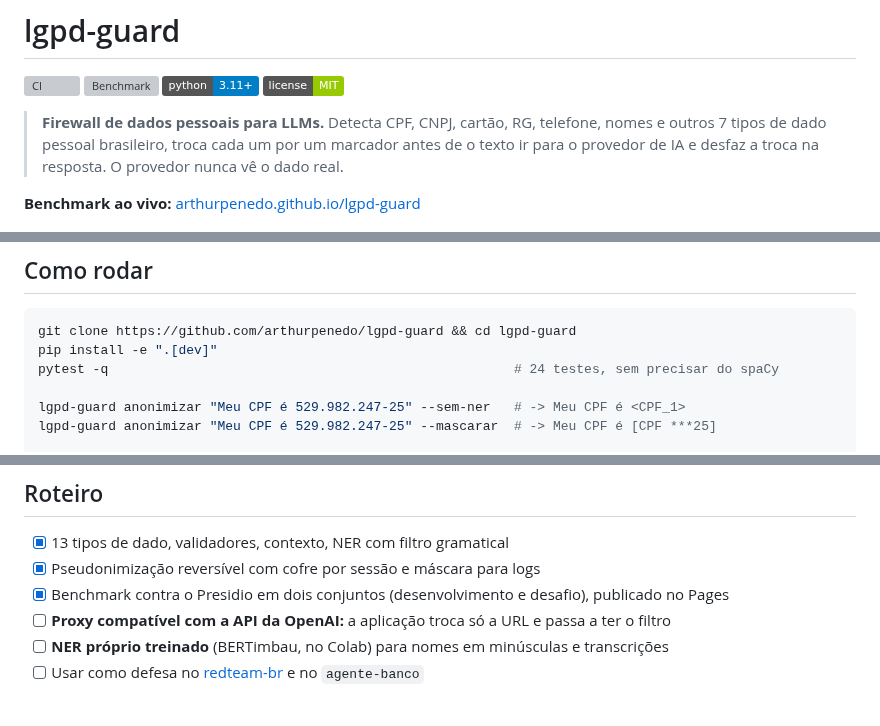
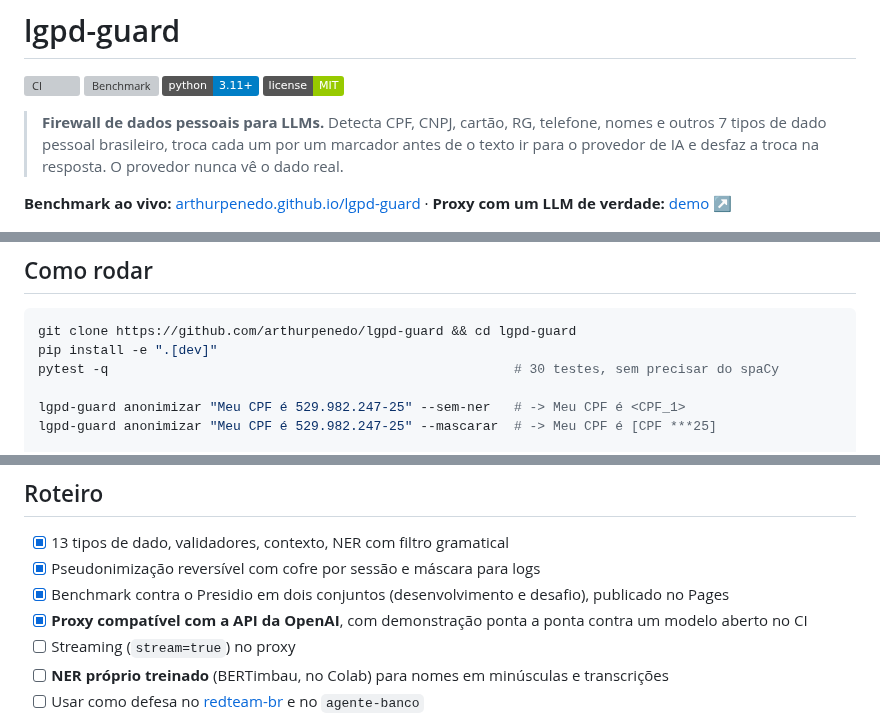
Before and after one commit to arthurpenedo/lgpd-guard, a Markdown page: README.md, 3 parts joined by grey strips. GitHub-like rendering; badges without logos; grey boxes are pictures that could not be loaded.

````diff
--- a/README.md
+++ b/README.md
@@ -9,7 +9,7 @@
 > 7 tipos de dado pessoal brasileiro, troca cada um por um marcador antes de o texto ir para o
 > provedor de IA e desfaz a troca na resposta. O provedor nunca vê o dado real.
 
-**Benchmark ao vivo:** [arthurpenedo.github.io/lgpd-guard](https://arthurpenedo.github.io/lgpd-guard/)
+**Benchmark ao vivo:** [arthurpenedo.github.io/lgpd-guard](https://arthurpenedo.github.io/lgpd-guard/) · **Proxy com um LLM de verdade:** [demo ↗](https://arthurpenedo.github.io/lgpd-guard/demo.html)
 
 ![Benchmark do lgpd-guard](docs/benchmark.png)
 
@@ -126,7 +154,7 @@ Cada tipo tem o nível de evidência que o formato permite:
 ```bash
 git clone https://github.com/arthurpenedo/lgpd-guard && cd lgpd-guard
 pip install -e ".[dev]"
-pytest -q                                                    # 24 testes, sem precisar do spaCy
+pytest -q                                                    # 30 testes, sem precisar do spaCy
 
 lgpd-guard anonimizar "Meu CPF é 529.982.247-25" --sem-ner   # -> Meu CPF é <CPF_1>
 lgpd-guard anonimizar "Meu CPF é 529.982.247-25" --mascarar  # -> Meu CPF é [CPF ***25]
@@ -152,7 +180,8 @@ print(p.restaurar(resposta_do_llm, cofre))
 - [x] 13 tipos de dado, validadores, contexto, NER com filtro gramatical
 - [x] Pseudonimização reversível com cofre por sessão e máscara para logs
 - [x] Benchmark contra o Presidio em dois conjuntos (desenvolvimento e desafio), publicado no Pages
-- [ ] **Proxy compatível com a API da OpenAI:** a aplicação troca só a URL e passa a ter o filtro
+- [x] **Proxy compatível com a API da OpenAI**, com demonstração ponta a ponta contra um modelo aberto no CI
+- [ ] Streaming (`stream=true`) no proxy
 - [ ] **NER próprio treinado** (BERTimbau, no Colab) para nomes em minúsculas e transcrições
 - [ ] Usar como defesa no [redteam-br](https://github.com/arthurpenedo/redteam-br) e no `agente-banco`
 
````
Also changed, not shown: other parts of README.md (+28 -0 lines), docs/demo-proxy.png (added), 1 other file.
